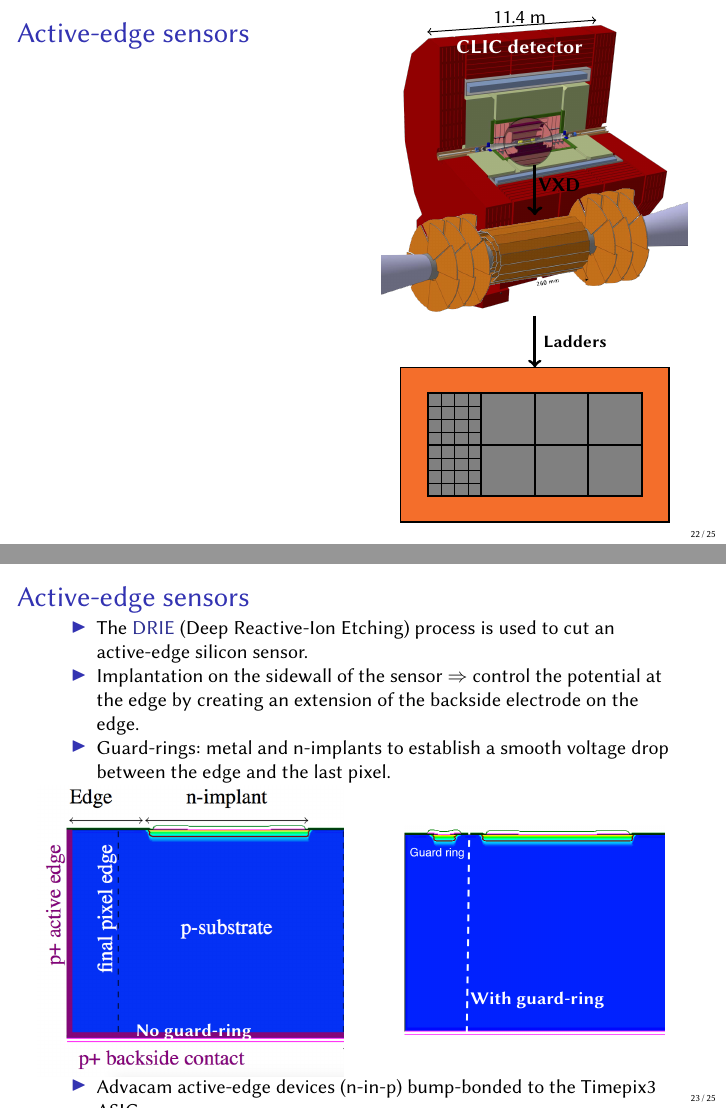
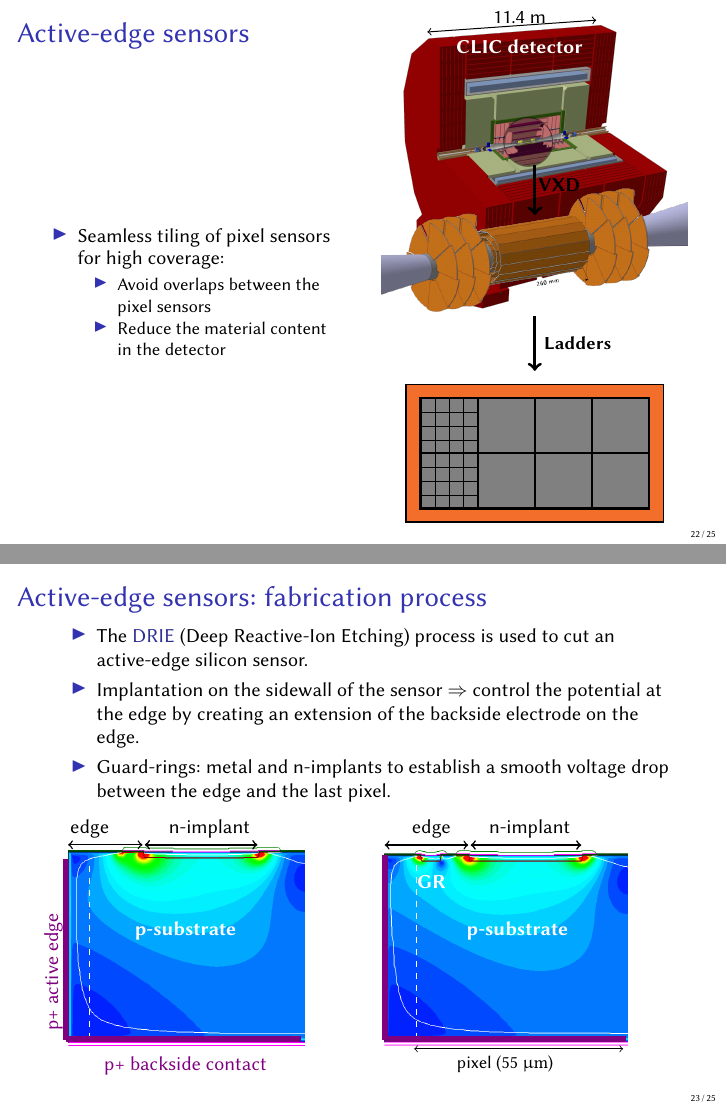
Before and after one commit to nalipour/PhDThesis, LaTeX slides (presentation/presentation.tex, which reads presentation/content.tex): pages 22 and 23 of 25, joined at a grey line. Compiled offline with pdfLaTeX.

Commit message:
[presentation] Active-edge

```diff
--- a/presentation/content.tex
+++ b/presentation/content.tex
@@ -989,9 +989,16 @@ height=4em]
 \begin{frame}
   \frametitle{Active-edge sensors}
 
-
   \begin{columns}
     \column{0.5\textwidth}
+
+    \begin{itemize}
+    \item Seamless tiling of pixel sensors for high coverage:
+      \begin{itemize}
+      \item Avoid overlaps between the pixel sensors
+      \item Reduce the material content in the detector
+      \end{itemize}
+    \end{itemize}
 
     \column{0.5\textwidth}
     \vspace{-0.8cm}
@@ -1033,7 +1040,7 @@ height=4em]
           \draw[->,line width=1.7pt] (0.5, 1.2) -- (0.5, 1);
           \node[color=black] at (0.65, 1.1) {\textbf{Ladders}};
 
-          \draw[thick, fill=Orange] (0.0, 0.4) rectangle (1, 1);
+          \draw[thick, fill=Orange] (0.05, 0.45) rectangle (0.95, 0.95);
 
           \draw[very thick, fill=gray] (0.1, 0.7) rectangle (0.3, 0.9);
 
@@ -1076,7 +1083,7 @@ height=4em]
 %         SLIDE             %
 %%%%%%%%%%%%%%%%%%%%%%%%%%%%%
 \begin{frame}
-  \frametitle{Active-edge sensors}
+  \frametitle{Active-edge sensors: fabrication process}
 
   \begin{itemize}
   \item The \textcolor{Blue}{DRIE} (Deep Reactive-Ion Etching) process
@@ -1088,46 +1095,89 @@ height=4em]
     voltage drop between the edge and the last pixel.
   \end{itemize}
 
+  % \begin{columns}
+
+   %  \column{0.5\textwidth}
+  %   \centering
+  %   \begin{tikzpicture}
+  %     \node[anchor=south west,inner sep=0] (image) at
+  %     (0,0){\includegraphics[width=\textwidth]{figures/EdgeSchematicTCAD_cut.png}};
+  %     \begin{scope}[x={(image.south east)},y={(image.north west)}]
+  %       \node[above, color=white] at (0.51, 0.1) {\small{\textbf{No guard-ring}}};
+  %     \end{scope}
+  %   \end{tikzpicture}
+
+  %   \column{0.5\textwidth}
+  %   \centering
+  %   \begin{tikzpicture}
+  %     \node[anchor=south west,inner sep=0] (image) at
+  %     (0,0){\includegraphics[width=0.85\textwidth]{figures/edgeSchematicTCAD_GuardRing_cut.png}};
+  %     \begin{scope}[x={(image.south east)},y={(image.north west)}]
+  %       \node[above, color=white] at (0.51, 0.1) {\small{\textbf{With guard-ring}}};
+  %     \end{scope}
+  %   \end{tikzpicture}
+  % \end{columns}
+
   \begin{columns}
+    \column{0.5\textwidth}
 
-    \column{0.5\textwidth}
-    \centering
     \begin{tikzpicture}
       \node[anchor=south west,inner sep=0] (image) at
-      (0,0){\includegraphics[width=\textwidth]{figures/EdgeSchematicTCAD_cut.png}};
+      (0,0){\includegraphics[width=0.78\textwidth]{figures/Efield_20_NGR.png}};
       \begin{scope}[x={(image.south east)},y={(image.north west)}]
-        \node[above, color=white] at (0.51, 0.1) {\small{\textbf{No guard-ring}}};
+        \draw[-, dashed, line width=.7pt, color=white](0.1, 0.05) -- (0.1, 0.92);
+        % \draw[-, dashed, line width=.7pt, color=white](0.54, 0.05) -- (0.54, 0.92);
+
+        \draw[<->, line width=.7pt, color=black](0.01, 1) -- (0.32, 1); % edge width
+        \node[above, color=black] at (0.1, 1) {edge};
+
+        \draw[<->, thick, color=black](0.33, 1) -- (0.8, 1); % n-implant
+        \node[above, color=black] at (0.6, 1) {n-implant};
+
+        \node[above, color=white] at (0.5, 0.5) {\textbf{p-substrate}};
+
+        \draw[-, line width=3pt, color=violet](0.0, 0.05) -- (0.98, 0.05); % p+ backside contact
+        \node[below, color=violet] at (0.5, 0.0) {p+ backside contact};
+        \draw[-, line width=3pt, color=violet](0.0, 0.045) -- (0.0, 0.93); % p+ active-edge contact
+        \node[left, color=violet, rotate=90] at (-0.05, 0.7) {p+ active edge};
+        % \node[left, color=white, rotate=90] at (0.08, 0.9) {\textbf{final pixel edge}};
+
+        % \draw[help lines,xstep=.1,ystep=.1] (0, 0) grid (1,1);
+        % \foreach \x in {0,1,...,9} { \node [anchor=north] at (\x/10,0) {0.\x}; }
+        % \foreach \y in {0,1,...,9} { \node [anchor=east] at (0,\y/10) {0.\y}; }
       \end{scope}
     \end{tikzpicture}
 
     \column{0.5\textwidth}
-    \centering
     \begin{tikzpicture}
       \node[anchor=south west,inner sep=0] (image) at
-      (0,0){\includegraphics[width=0.85\textwidth]{figures/edgeSchematicTCAD_GuardRing_cut.png}};
+      (0,0){\includegraphics[width=0.8\textwidth]{figures/Efield_23_FGR.png}};
       \begin{scope}[x={(image.south east)},y={(image.north west)}]
-        \node[above, color=white] at (0.51, 0.1) {\small{\textbf{With guard-ring}}};
+        \draw[-, dashed, line width=.7pt, color=white](0.14, 0.05) -- (0.14, 0.92);
+        % \draw[-, dashed, line width=.7pt, color=white](0.54, 0.05) -- (0.54, 0.92);
+        \draw[<->, line width=.7pt, color=black](0.01, 1) -- (0.35, 1); % edge width
+
+        \node[above, color=black] at (0.2, 1) {edge};
+        \node[above, color=white] at (0.2, 0.75) {\textbf{GR}};
+        \node[above, color=white] at (0.55, 0.5) {\textbf{p-substrate}};
+        \draw[<->, line width=.4pt, color=black](0.13, 0.0) -- (0.98, 0.0); % pixel width
+        \node[below, color=black] at (0.5, 0.0) {\small{pixel (55
+            \micron)}};
+
+        \draw[<->, thick, color=black](0.36, 1) -- (0.81, 1); % n-implant
+        \node[above, color=black] at (0.6, 1) {n-implant};
+
+        \draw[-, line width=3pt, color=violet](0.01, 0.05) -- (0.99, 0.05); % p+ backside contact
+        \draw[-, line width=3pt, color=violet](0.01, 0.045) -- (0.01,
+        0.95); % p+ active-edge contact
+
+        % \draw[help lines,xstep=.1,ystep=.1] (0, 0) grid (1,1);
+        % \foreach \x in {0,1,...,9} { \node [anchor=north] at (\x/10,0) {0.\x}; }
+        % \foreach \y in {0,1,...,9} { \node [anchor=east] at (0,\y/10) {0.\y}; }
       \end{scope}
     \end{tikzpicture}
   \end{columns}
 
-
-
-  \begin{itemize}
-  \item Advacam active-edge devices (n-in-p) bump-bonded to the Timepix3 ASICs:
-  \end{itemize}
-  \centering
-  \resizebox{\textwidth}{!}{\begin{tabular}{lccc}
-      \toprule
-      Assembly & Sensor thickness [\si{\micro\meter}] & Edge width
-      [\si{\micro\meter}] & Edge type\\
-      \midrule
-      20-NGR & 50 & 20 & No guard-ring \\ %20-256
-      20-FGR & 50 & 20 & Floating guard-ring \\ %20 G256
-      20-GNDGR & 50 & 20 & Grounded guard-ring \\ %20-GR257
-      50-GNDGR & 50 & 50 & Grounded guard-ring \\ %50-GR257
-      \bottomrule
-  \end{tabular}}
 \end{frame}
 
 %%%%%%%%%%%%%%%%%%%%%%%%%%%%%
```
Also changed, not shown: presentation/figures/Efield_20_NGR.png (added), presentation/figures/Efield_23_FGR.png (added), presentation/content.tex (2 more changed lines).
